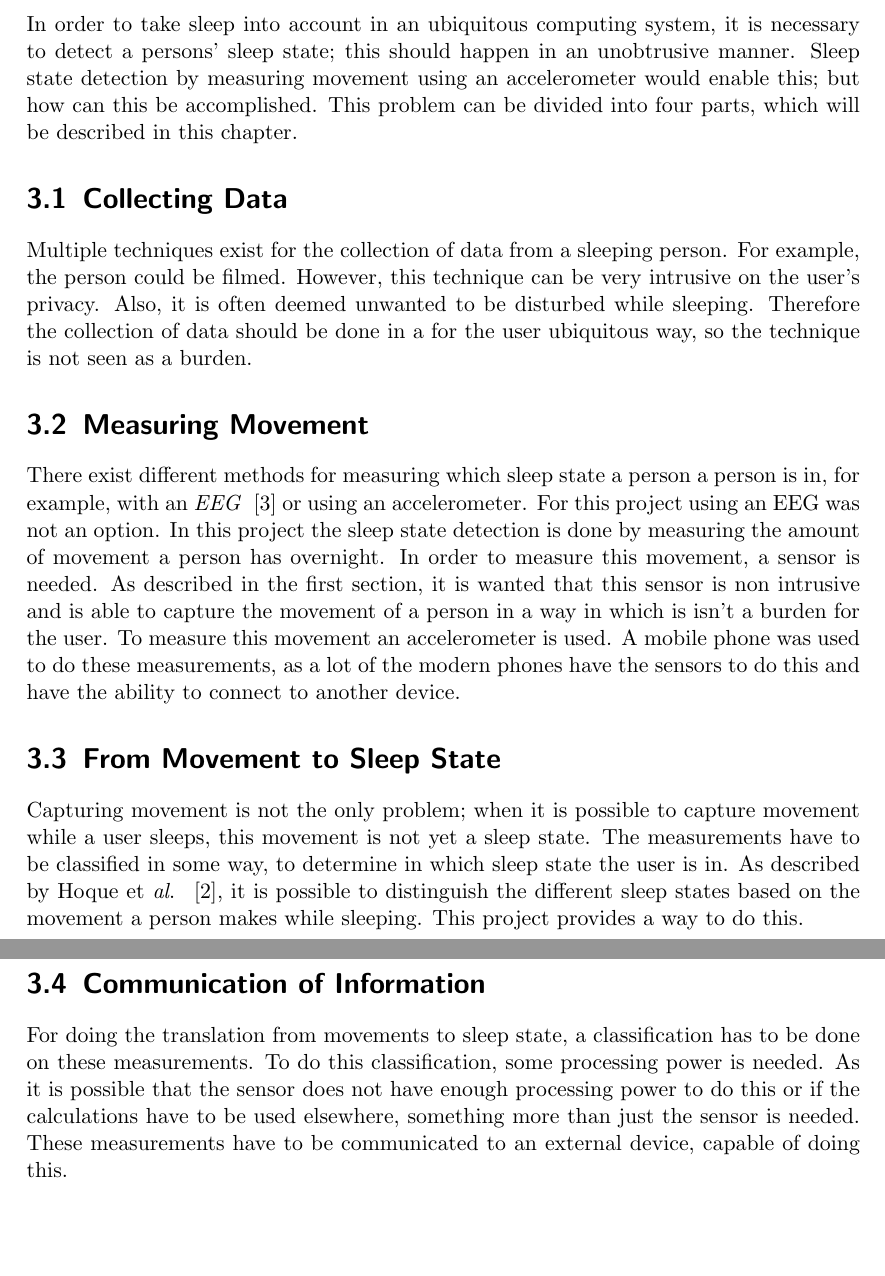
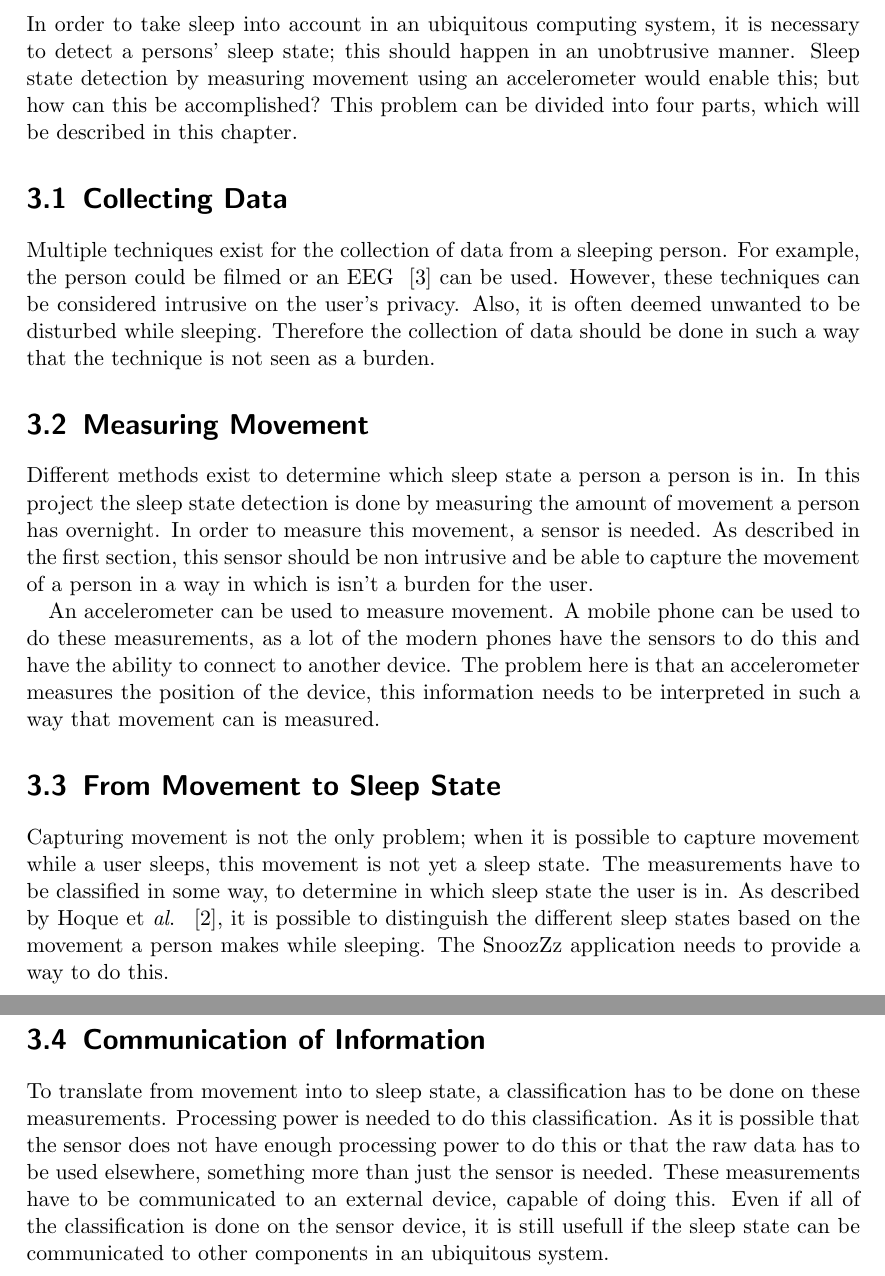
Before and after one commit to frbl/Ubiquitous-Computing-Report, a LaTeX document (report.tex, which reads problem.tex): two parts of pages 8 and 9 of 14, joined at a grey line, cut so that both start at the same text, the shorter picture padded with empty space. Compiled offline with pdfLaTeX.

Commit message:
some changes to the problem chapter

```diff
--- a/problem.tex
+++ b/problem.tex
@@ -1,27 +1,27 @@
 \chapter{Problem} % (fold)
 \label{cha:problem}
-In order to take sleep into account in an ubiquitous computing system, it is necessary to detect a persons' sleep state; this should happen in an unobtrusive manner. Sleep state detection by measuring movement using an accelerometer would enable this; but how can this be accomplished. This problem can be divided into four parts, which will be described in this chapter.
+In order to take sleep into account in an ubiquitous computing system, it is necessary to detect a persons' sleep state; this should happen in an unobtrusive manner. Sleep state detection by measuring movement using an accelerometer would enable this; but how can this be accomplished? This problem can be divided into four parts, which will be described in this chapter.
 
 \section{Collecting Data} % (fold)
 \label{sec:collecting_data}
-Multiple techniques exist for the collection of data from a sleeping person. For example, the person could be filmed. However, this technique can be very intrusive on the user's privacy. Also, it is often deemed unwanted to be disturbed while sleeping. Therefore the collection of data should be done in a for the user ubiquitous way, so the technique is not seen as a burden.
+Multiple techniques exist for the collection of data from a sleeping person. For example, the person could be filmed or an EEG ~\cite{Itil196976} can be used. However, these techniques can be considered intrusive on the user's privacy. Also, it is often deemed unwanted to be disturbed while sleeping. Therefore the collection of data should be done in such a way that the technique is not seen as a burden.
 % section collecting_data (end)
 
 \section{Measuring Movement} % (fold)
 \label{sec:measuring_movement}
-There exist different methods for measuring which sleep state a person a person is in, for example, with an \emph{EEG} ~\cite{Itil196976} or using an accelerometer. For this project using an EEG was not an option. In this project the sleep state detection is done by measuring the amount of movement a person has overnight. In order to measure this movement, a sensor is needed. As described in the first section, it is wanted that this sensor is non intrusive and is able to capture the movement of a person in a way in which is isn't a burden for the user. To measure this movement an accelerometer is used. A mobile phone was used to do these measurements, as a lot of the modern phones have the sensors to do this and have the ability to connect to another device.
+Different methods exist to determine which sleep state a person a person is in. In this project the sleep state detection is done by measuring the amount of movement a person has overnight. In order to measure this movement, a sensor is needed. As described in the first section, this sensor should be non intrusive and be able to capture the movement of a person in a way in which is isn't a burden for the user.
 
+An accelerometer can be used to measure movement. A mobile phone can be used to do these measurements, as a lot of the modern phones have the sensors to do this and have the ability to connect to another device. The problem here is that an accelerometer measures the position of the device, this information needs to be interpreted in such a way that movement can is measured.
 % section measuring_movement (end)
 
 \section{From Movement to Sleep State} % (fold)
-\label{sec:translate_movement_patterns_to_sleep_states}
-Capturing movement is not the only problem; when it is possible to capture movement while a user sleeps, this movement is not yet a sleep state. The measurements have to be classified in some way, to determine in which sleep state the user is in. As described by Hoque et \emph{al}. ~\cite{Hoque:2010:MBP:1921081.1921088}, it is possible to distinguish the different sleep states based on the movement a person makes while sleeping. This project provides a way to do this.
-
-% section translate_movement_patterns_to_sleep_states (end)
+\label{sec:from_movement_to_sleep_states}
+Capturing movement is not the only problem; when it is possible to capture movement while a user sleeps, this movement is not yet a sleep state. The measurements have to be classified in some way, to determine in which sleep state the user is in. As described by Hoque et \emph{al}. ~\cite{Hoque:2010:MBP:1921081.1921088}, it is possible to distinguish the different sleep states based on the movement a person makes while sleeping. The SnoozZz application needs to provide a way to do this.
+% section from_movement_to_sleep_states (end)
 
 \section{Communication of Information} % (fold)
 \label{sec:communicating_relevant_information}
-For doing the translation from movements to sleep state, a classification has to be done on these measurements. To do this classification, some processing power is needed. As it is possible that the sensor does not have enough processing power to do this or if the calculations have to be used elsewhere, something more than just the sensor is needed. These measurements have to be communicated to an external device, capable of doing this.
+To translate from movement into to sleep state, a classification has to be done on these measurements. Processing power is needed to do this classification. As it is possible that the sensor does not have enough processing power to do this or that the raw data has to be used elsewhere, something more than just the sensor is needed. These measurements have to be communicated to an external device, capable of doing this. Even if all of the classification is done on the sensor device, it is still usefull if the sleep state can be communicated to other components in an ubiquitous system.
 % section communicating_relevant_information (end)
 
 % chapter problem (end)
```
